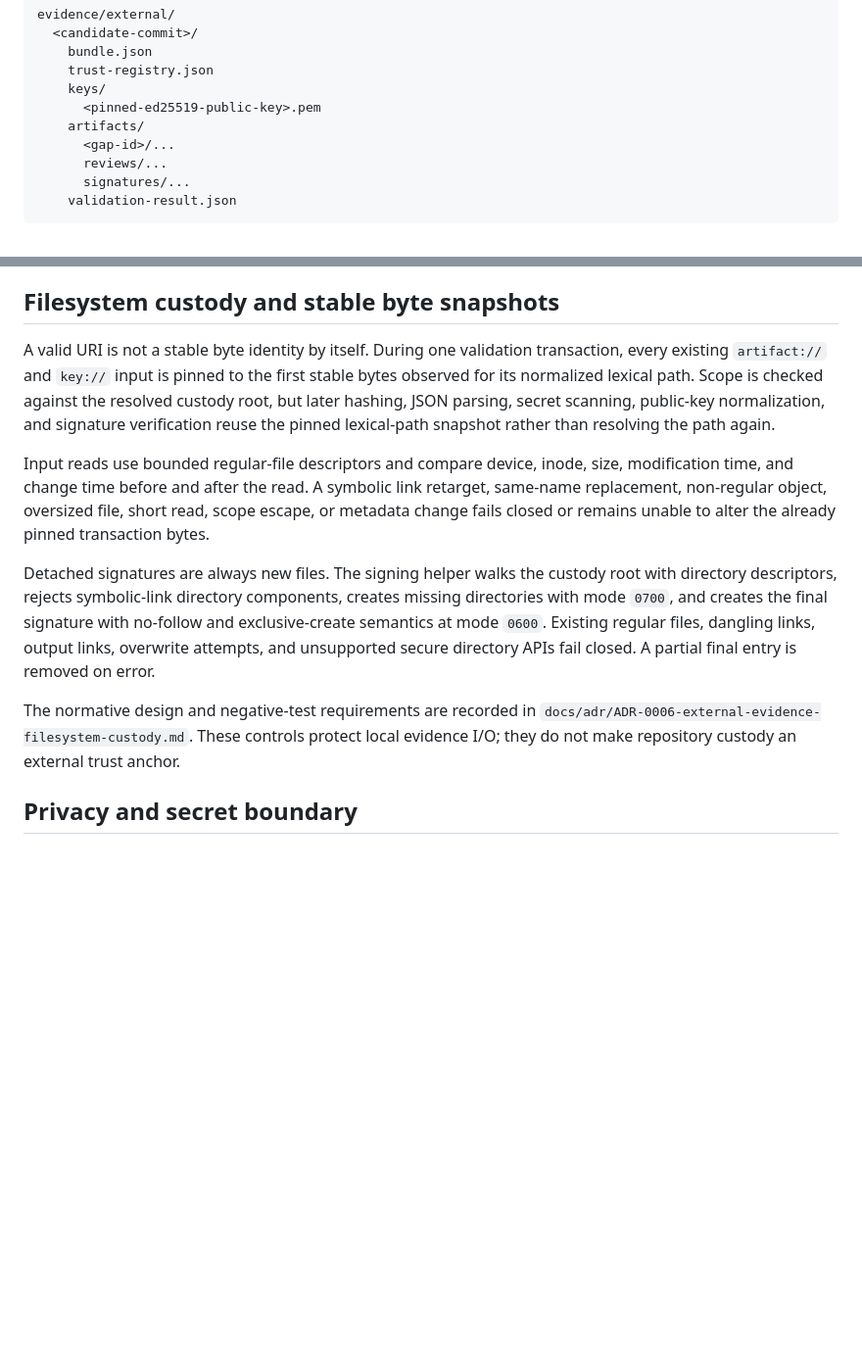
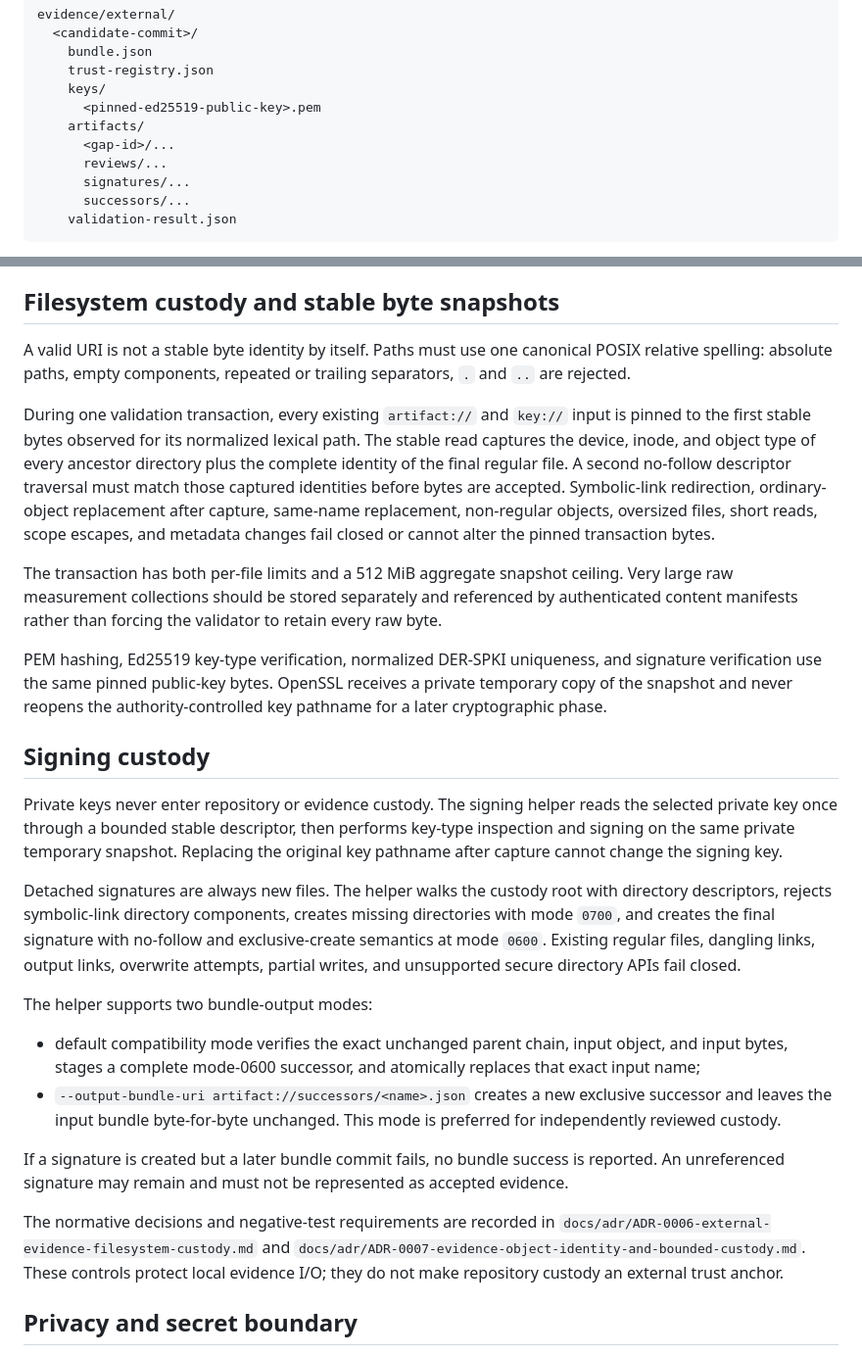
Before and after one commit to TrillionniumFoundation/hepta-glasses, a Markdown page: evidence/external/README.md, 2 parts joined by grey strips. Shown at 98% size. Rendered like a GitHub page; blank space fills up the shorter version.

Commit message:
docs(g9): document bounded exact-object evidence custody

````diff
--- a/evidence/external/README.md
+++ b/evidence/external/README.md
@@ -15,6 +15,7 @@ evidence/external/
       <gap-id>/...
       reviews/...
       signatures/...
+      successors/...
     validation-result.json
 ```
 
@@ -28,13 +29,28 @@ A repository writer cannot close a gap by inventing a key, replacing a public ke
 
 ## Filesystem custody and stable byte snapshots
 
-A valid URI is not a stable byte identity by itself. During one validation transaction, every existing `artifact://` and `key://` input is pinned to the first stable bytes observed for its normalized lexical path. Scope is checked against the resolved custody root, but later hashing, JSON parsing, secret scanning, public-key normalization, and signature verification reuse the pinned lexical-path snapshot rather than resolving the path again.
+A valid URI is not a stable byte identity by itself. Paths must use one canonical POSIX relative spelling: absolute paths, empty components, repeated or trailing separators, `.` and `..` are rejected.
 
-Input reads use bounded regular-file descriptors and compare device, inode, size, modification time, and change time before and after the read. A symbolic link retarget, same-name replacement, non-regular object, oversized file, short read, scope escape, or metadata change fails closed or remains unable to alter the already pinned transaction bytes.
+During one validation transaction, every existing `artifact://` and `key://` input is pinned to the first stable bytes observed for its normalized lexical path. The stable read captures the device, inode, and object type of every ancestor directory plus the complete identity of the final regular file. A second no-follow descriptor traversal must match those captured identities before bytes are accepted. Symbolic-link redirection, ordinary-object replacement after capture, same-name replacement, non-regular objects, oversized files, short reads, scope escapes, and metadata changes fail closed or cannot alter the pinned transaction bytes.
 
-Detached signatures are always new files. The signing helper walks the custody root with directory descriptors, rejects symbolic-link directory components, creates missing directories with mode `0700`, and creates the final signature with no-follow and exclusive-create semantics at mode `0600`. Existing regular files, dangling links, output links, overwrite attempts, and unsupported secure directory APIs fail closed. A partial final entry is removed on error.
+The transaction has both per-file limits and a 512 MiB aggregate snapshot ceiling. Very large raw measurement collections should be stored separately and referenced by authenticated content manifests rather than forcing the validator to retain every raw byte.
 
-The normative design and negative-test requirements are recorded in `docs/adr/ADR-0006-external-evidence-filesystem-custody.md`. These controls protect local evidence I/O; they do not make repository custody an external trust anchor.
+PEM hashing, Ed25519 key-type verification, normalized DER-SPKI uniqueness, and signature verification use the same pinned public-key bytes. OpenSSL receives a private temporary copy of the snapshot and never reopens the authority-controlled key pathname for a later cryptographic phase.
+
+## Signing custody
+
+Private keys never enter repository or evidence custody. The signing helper reads the selected private key once through a bounded stable descriptor, then performs key-type inspection and signing on the same private temporary snapshot. Replacing the original key pathname after capture cannot change the signing key.
+
+Detached signatures are always new files. The helper walks the custody root with directory descriptors, rejects symbolic-link directory components, creates missing directories with mode `0700`, and creates the final signature with no-follow and exclusive-create semantics at mode `0600`. Existing regular files, dangling links, output links, overwrite attempts, partial writes, and unsupported secure directory APIs fail closed.
+
+The helper supports two bundle-output modes:
+
+- default compatibility mode verifies the exact unchanged parent chain, input object, and input bytes, stages a complete mode-0600 successor, and atomically replaces that exact input name;
+- `--output-bundle-uri artifact://successors/<name>.json` creates a new exclusive successor and leaves the input bundle byte-for-byte unchanged. This mode is preferred for independently reviewed custody.
+
+If a signature is created but a later bundle commit fails, no bundle success is reported. An unreferenced signature may remain and must not be represented as accepted evidence.
+
+The normative decisions and negative-test requirements are recorded in `docs/adr/ADR-0006-external-evidence-filesystem-custody.md` and `docs/adr/ADR-0007-evidence-object-identity-and-bounded-custody.md`. These controls protect local evidence I/O; they do not make repository custody an external trust anchor.
 
 ## Privacy and secret boundary
 
````
